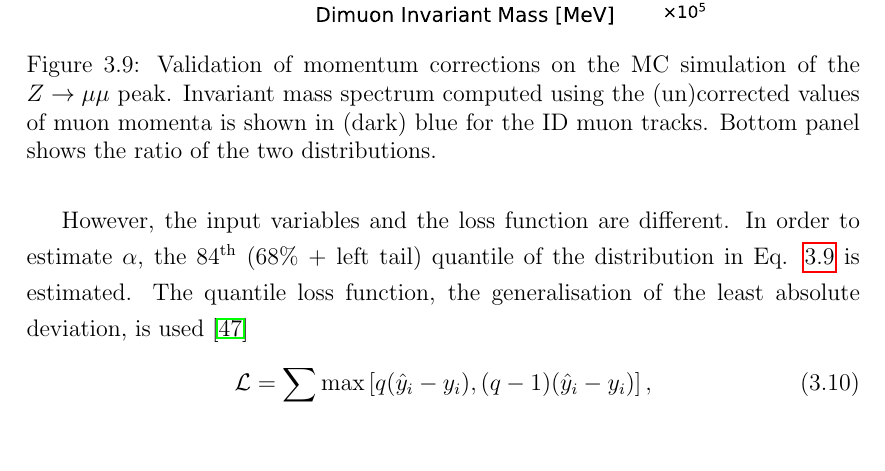
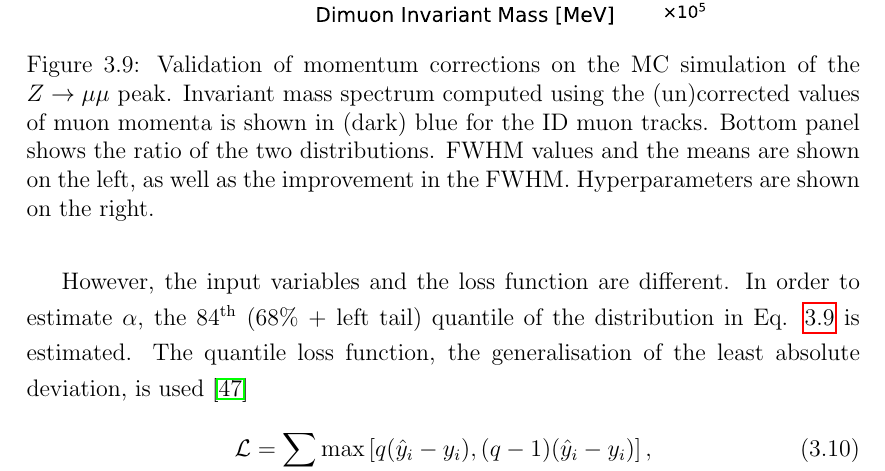
Before and after one commit to mzgubic/thesis, a LaTeX thesis (Hmumu.tex, which reads chapters/muons.tex): part of page 50 of 58, cut so that both start at the same text, the shorter picture padded with empty space. Compiled offline with pdfLaTeX.

Commit message:
improve vader figure description

```diff
--- a/chapters/muons.tex
+++ b/chapters/muons.tex
@@ -659,12 +659,13 @@ the muon reconstruction algorithms their effect on performance is minimal.
 \begin{figure}[h!]
   \centering
   \includegraphics[width=0.7\textwidth]{figures/muons/vader-dimuon-ID}
-  %\includegraphics[width=0.48\textwidth]{figures/muons/vader-dimuon-CB}
   \caption[VADER4$\mu$ correction on the dimuon dataset.]
   {Validation of momentum corrections on the MC simulation of the $\zmumu$
   peak. Invariant mass spectrum computed using the (un)corrected values
   of muon momenta is shown in (dark) blue for the ID muon tracks. Bottom
-  panel shows the ratio of the two distributions.}
+  panel shows the ratio of the two distributions. FWHM values and the means
+  are shown on the left, as well as the improvement in the FWHM.
+  Hyperparameters are shown on the right.}
   \label{fig:muon:vader-dimuon}
 \end{figure}
 
```
